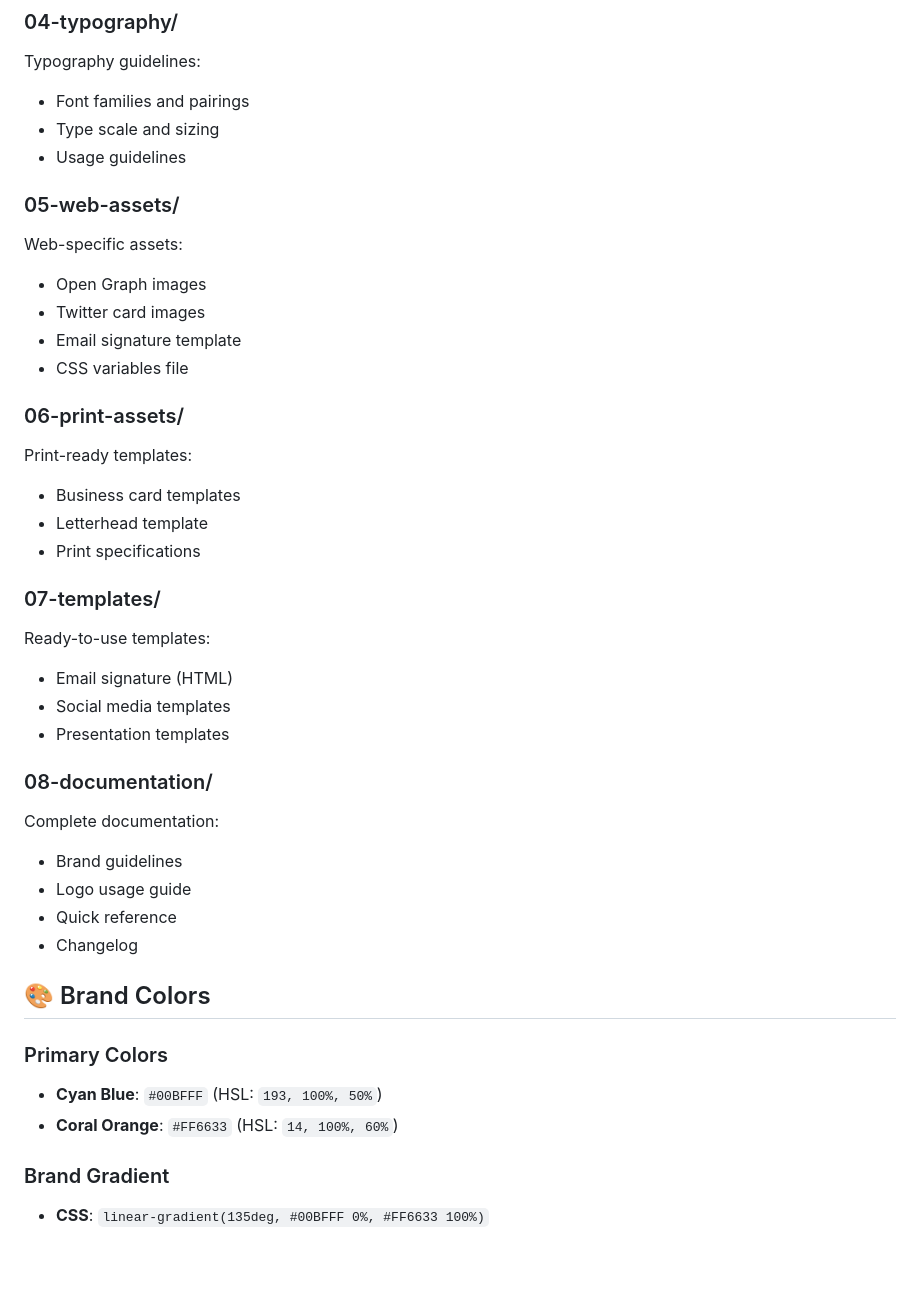
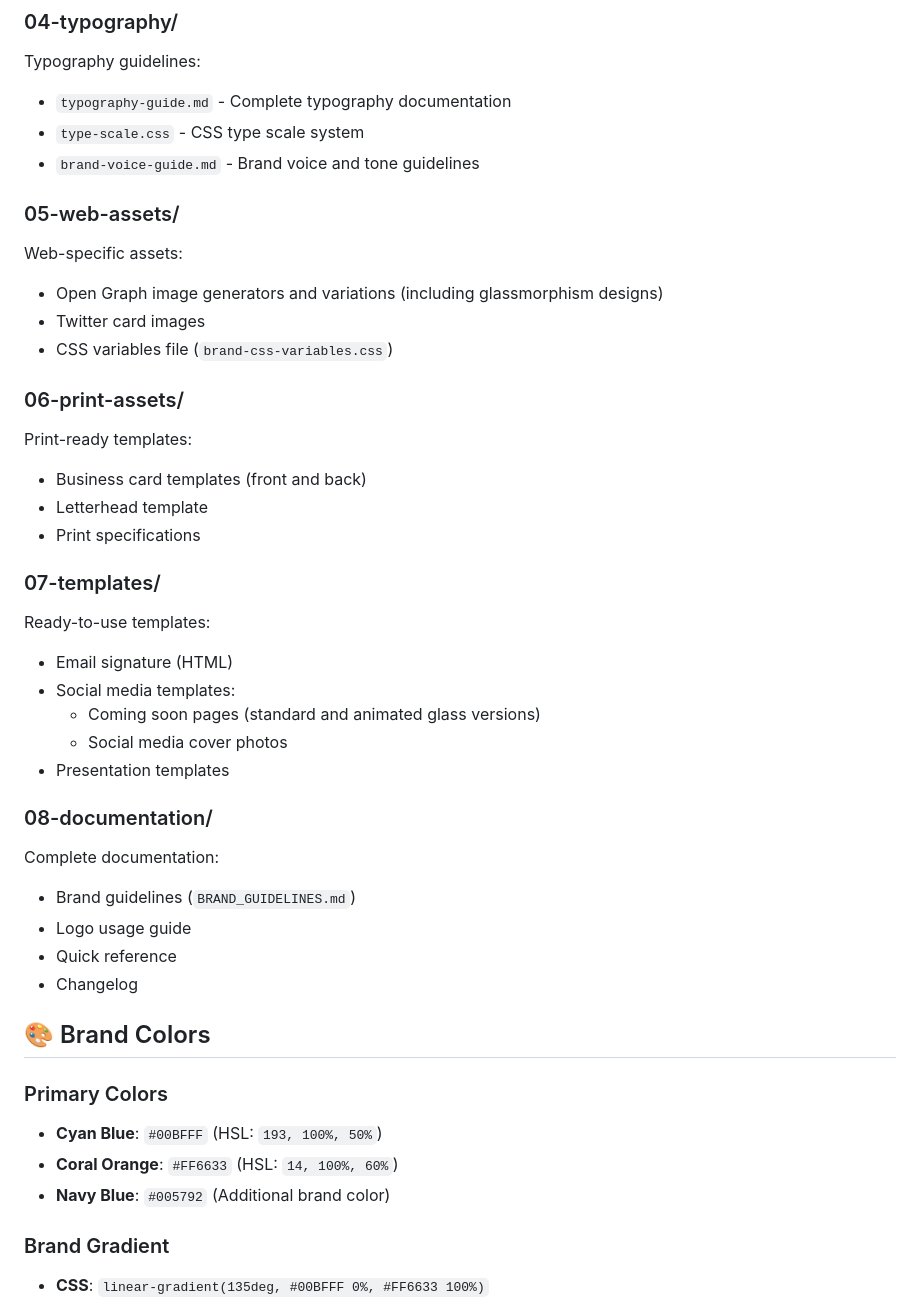
Before and after one commit to steemer473/lpd-brandkit, a Markdown page: README.md, the part around one of its changes. Drawn GitHub-style; blank space fills up the shorter version.

```diff
--- a/level-play-digital-brand-kit/README.md
+++ b/README.md
@@ -27,32 +27,33 @@ Brand color system:
 
 ### 04-typography/
 Typography guidelines:
-- Font families and pairings
-- Type scale and sizing
-- Usage guidelines
+- `typography-guide.md` - Complete typography documentation
+- `type-scale.css` - CSS type scale system
+- `brand-voice-guide.md` - Brand voice and tone guidelines
 
 ### 05-web-assets/
 Web-specific assets:
-- Open Graph images
+- Open Graph image generators and variations (including glassmorphism designs)
 - Twitter card images
-- Email signature template
-- CSS variables file
+- CSS variables file (`brand-css-variables.css`)
 
 ### 06-print-assets/
 Print-ready templates:
-- Business card templates
+- Business card templates (front and back)
 - Letterhead template
 - Print specifications
 
 ### 07-templates/
 Ready-to-use templates:
 - Email signature (HTML)
-- Social media templates
+- Social media templates:
+  - Coming soon pages (standard and animated glass versions)
+  - Social media cover photos
 - Presentation templates
 
 ### 08-documentation/
 Complete documentation:
-- Brand guidelines
+- Brand guidelines (`BRAND_GUIDELINES.md`)
 - Logo usage guide
 - Quick reference
 - Changelog
@@ -62,6 +63,7 @@ Complete documentation:
 ### Primary Colors
 - **Cyan Blue**: `#00BFFF` (HSL: `193, 100%, 50%`)
 - **Coral Orange**: `#FF6633` (HSL: `14, 100%, 60%`)
+- **Navy Blue**: `#005792` (Additional brand color)
 
 ### Brand Gradient
 - **CSS**: `linear-gradient(135deg, #00BFFF 0%, #FF6633 100%)`
```
Also changed, not shown: other parts of README.md (+41 -21 lines).
